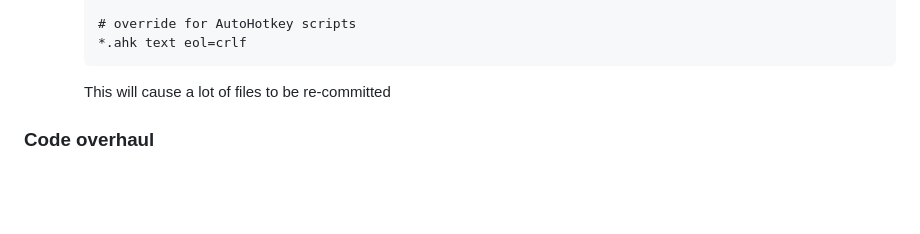
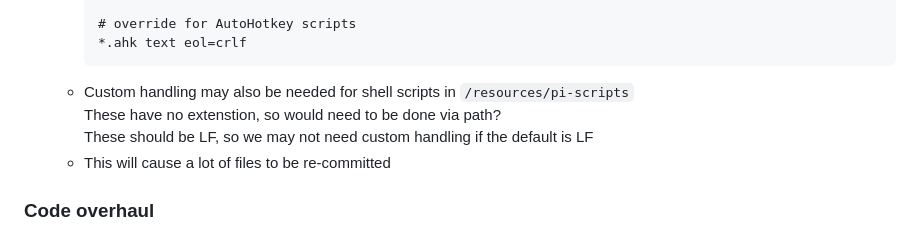
Before and after one commit to evilC/WearWare, a Markdown page: ToDo.md, the part around the change. GitHub-like rendering; blank space fills up the shorter version.

````diff
--- a/ToDo.md
+++ b/ToDo.md
@@ -22,7 +22,10 @@
     # override for AutoHotkey scripts
     *.ahk text eol=crlf
     ```
-    This will cause a lot of files to be re-committed
+  - Custom handling may also be needed for shell scripts in `/resources/pi-scripts`
+    These have no extenstion, so would need to be done via path?
+    These should be LF, so we may not need custom handling if the default is LF
+  - This will cause a lot of files to be re-committed
 
 
 ### Code overhaul
````
Also changed, not shown: README.md (+29 -7 lines).
